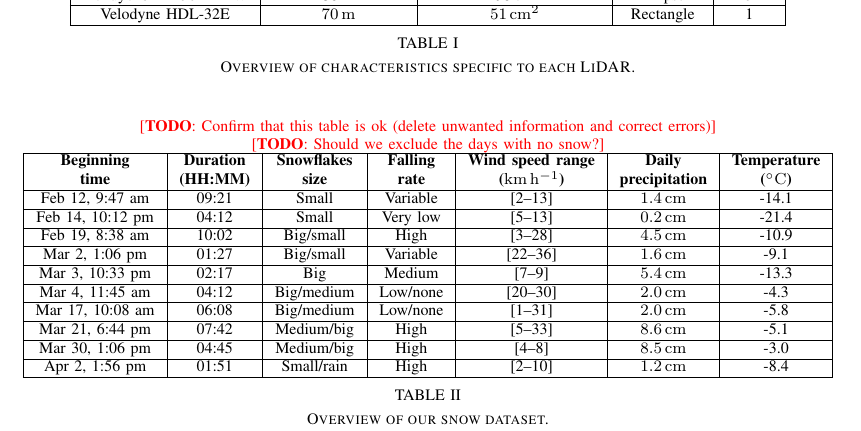
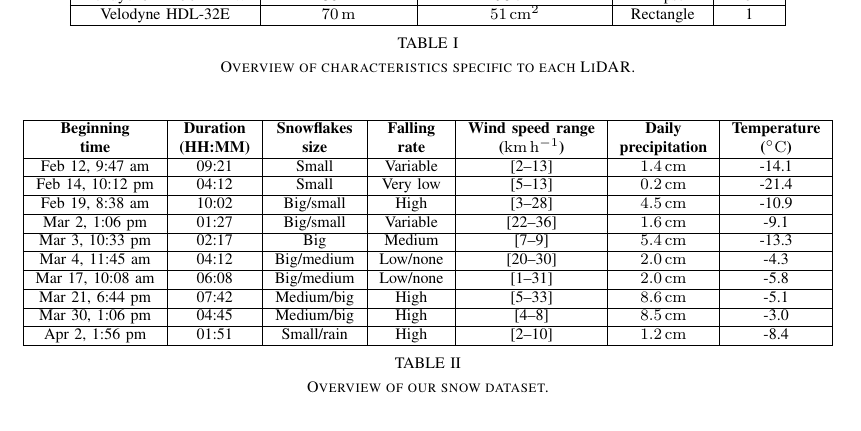
Before and after one commit to smichaud/LidarSnowfall, a LaTeX paper (Article/root.tex, which reads Article/tex/data_acquisition.tex): part of page 3 of 7, cut so that both start at the same text. Compiled offline with pdfLaTeX.

Commit message:
removed related todos

```diff
--- a/Article/tex/data_acquisition.tex
+++ b/Article/tex/data_acquisition.tex
@@ -48,8 +48,6 @@ Data acquisition started February~12 and ended on March~21. A total of 13 sample
 
 \begin{table*}[htbp]
     \centering
-    \todo{Confirm that this table is ok (delete unwanted information and correct errors)}\\
-    \todo{Should we exclude the days with no snow?}
     \begin{tabular}{|c|c|c|c|c|c|c|c|}
         \hline
         \textbf{Beginning} & \textbf{Duration} & \textbf{Snowflakes} & \textbf{Falling} & \textbf{Wind speed range}      & \textbf{Daily}         & \textbf{Temperature}       \\
```
